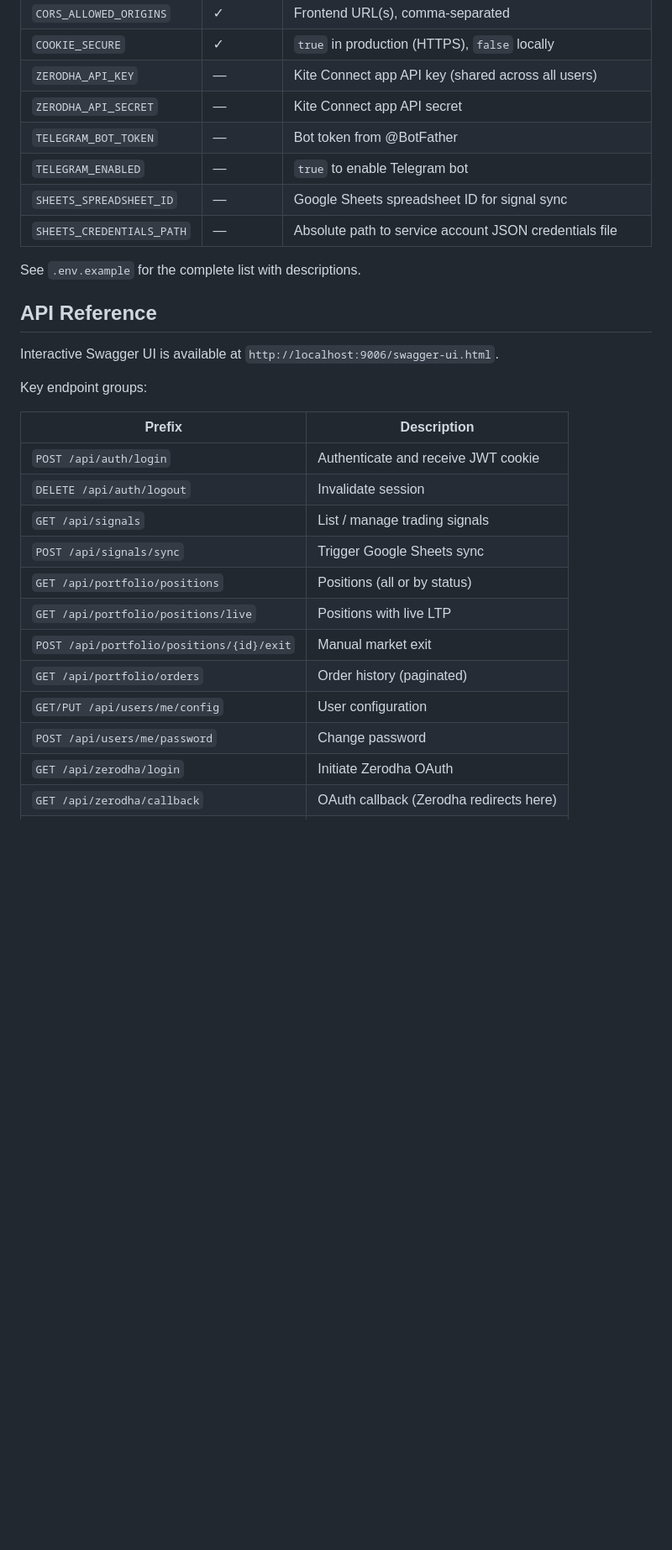
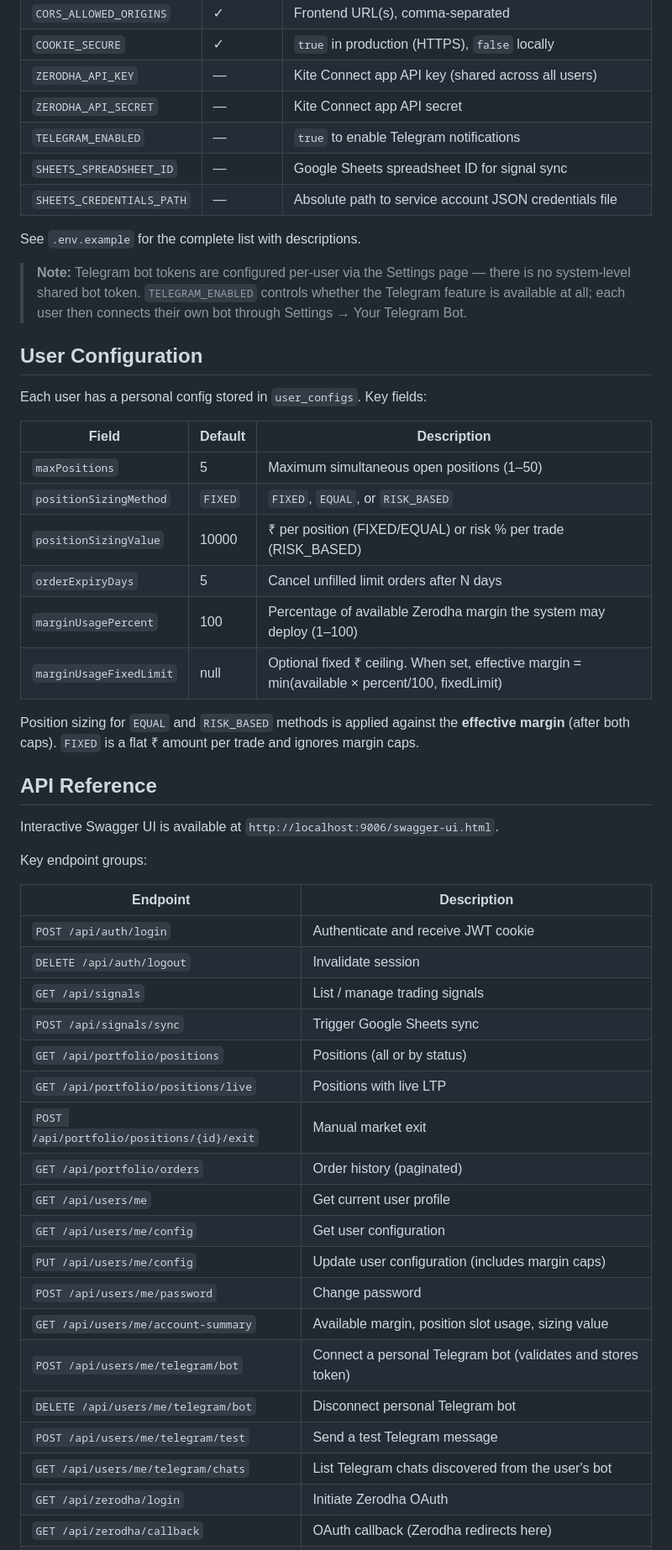
Before and after one commit to jahirsaiyed/Zerodha_Breakout_stocks, a Markdown page: README.md, the part around one of its changes. Shown at 84% size. Rendered like a GitHub page; blank space fills up the shorter version.

Commit message:
docs: update README to reflect current implementation
- Add Margin controls to feature list
- Remove system-level TELEGRAM_BOT_TOKEN env var (now per-user)
- Add note clarifying Telegram bot tokens are per-user, stored in DB
- Add User Configuration section documenting all user_configs fields
  including marginUsagePercent and marginUsageFixedLimit
- Expand API Reference from 15 to 26 endpoints (account-summary,
  Telegram bot management, /me, admin portfolio triggers)
- Add Setting Up Telegram Notifications section (per-user bot flow)
- Update backend test count 158 → 180

Co-Authored-By: Claude Sonnet 4.6 <noreply@anthropic.com>

```diff
--- a/README.md
+++ b/README.md
@@ -105,12 +106,31 @@ For database backups:
 | `COOKIE_SECURE` | ✓ | `true` in production (HTTPS), `false` locally |
 | `ZERODHA_API_KEY` | — | Kite Connect app API key (shared across all users) |
 | `ZERODHA_API_SECRET` | — | Kite Connect app API secret |
-| `TELEGRAM_BOT_TOKEN` | — | Bot token from @BotFather |
-| `TELEGRAM_ENABLED` | — | `true` to enable Telegram bot |
+| `TELEGRAM_ENABLED` | — | `true` to enable Telegram notifications |
 | `SHEETS_SPREADSHEET_ID` | — | Google Sheets spreadsheet ID for signal sync |
 | `SHEETS_CREDENTIALS_PATH` | — | Absolute path to service account JSON credentials file |
 
 See `.env.example` for the complete list with descriptions.
+
+> **Note:** Telegram bot tokens are configured per-user via the Settings page — there is no
+> system-level shared bot token. `TELEGRAM_ENABLED` controls whether the Telegram feature is
+> available at all; each user then connects their own bot through Settings → Your Telegram Bot.
+
+## User Configuration
+
+Each user has a personal config stored in `user_configs`. Key fields:
+
+| Field | Default | Description |
+|-------|---------|-------------|
+| `maxPositions` | 5 | Maximum simultaneous open positions (1–50) |
+| `positionSizingMethod` | `FIXED` | `FIXED`, `EQUAL`, or `RISK_BASED` |
+| `positionSizingValue` | 10000 | ₹ per position (FIXED/EQUAL) or risk % per trade (RISK_BASED) |
+| `orderExpiryDays` | 5 | Cancel unfilled limit orders after N days |
+| `marginUsagePercent` | 100 | Percentage of available Zerodha margin the system may deploy (1–100) |
+| `marginUsageFixedLimit` | null | Optional fixed ₹ ceiling. When set, effective margin = min(available × percent/100, fixedLimit) |
+
+Position sizing for `EQUAL` and `RISK_BASED` methods is applied against the **effective margin**
+(after both caps). `FIXED` is a flat ₹ amount per trade and ignores margin caps.
 
 ## API Reference
 
@@ -118,8 +138,8 @@ Interactive Swagger UI is available at `http://localhost:9006/swagger-ui.html`.
 
 Key endpoint groups:
 
-| Prefix | Description |
-|--------|-------------|
+| Endpoint | Description |
+|----------|-------------|
 | `POST /api/auth/login` | Authenticate and receive JWT cookie |
 | `DELETE /api/auth/logout` | Invalidate session |
 | `GET /api/signals` | List / manage trading signals |
@@ -128,8 +148,15 @@ Key endpoint groups:
 | `GET /api/portfolio/positions/live` | Positions with live LTP |
 | `POST /api/portfolio/positions/{id}/exit` | Manual market exit |
 | `GET /api/portfolio/orders` | Order history (paginated) |
-| `GET/PUT /api/users/me/config` | User configuration |
+| `GET /api/users/me` | Get current user profile |
+| `GET /api/users/me/config` | Get user configuration |
+| `PUT /api/users/me/config` | Update user configuration (includes margin caps) |
 | `POST /api/users/me/password` | Change password |
+| `GET /api/users/me/account-summary` | Available margin, position slot usage, sizing value |
+| `POST /api/users/me/telegram/bot` | Connect a personal Telegram bot (validates and stores token) |
+| `DELETE /api/users/me/telegram/bot` | Disconnect personal Telegram bot |
+| `POST /api/users/me/telegram/test` | Send a test Telegram message |
+| `GET /api/users/me/telegram/chats` | List Telegram chats discovered from the user's bot |
 | `GET /api/zerodha/login` | Initiate Zerodha OAuth |
 | `GET /api/zerodha/callback` | OAuth callback (Zerodha redirects here) |
 | `DELETE /api/zerodha/disconnect` | Disconnect Zerodha |
```
Also changed, not shown: other parts of README.md (+21 -2 lines).
